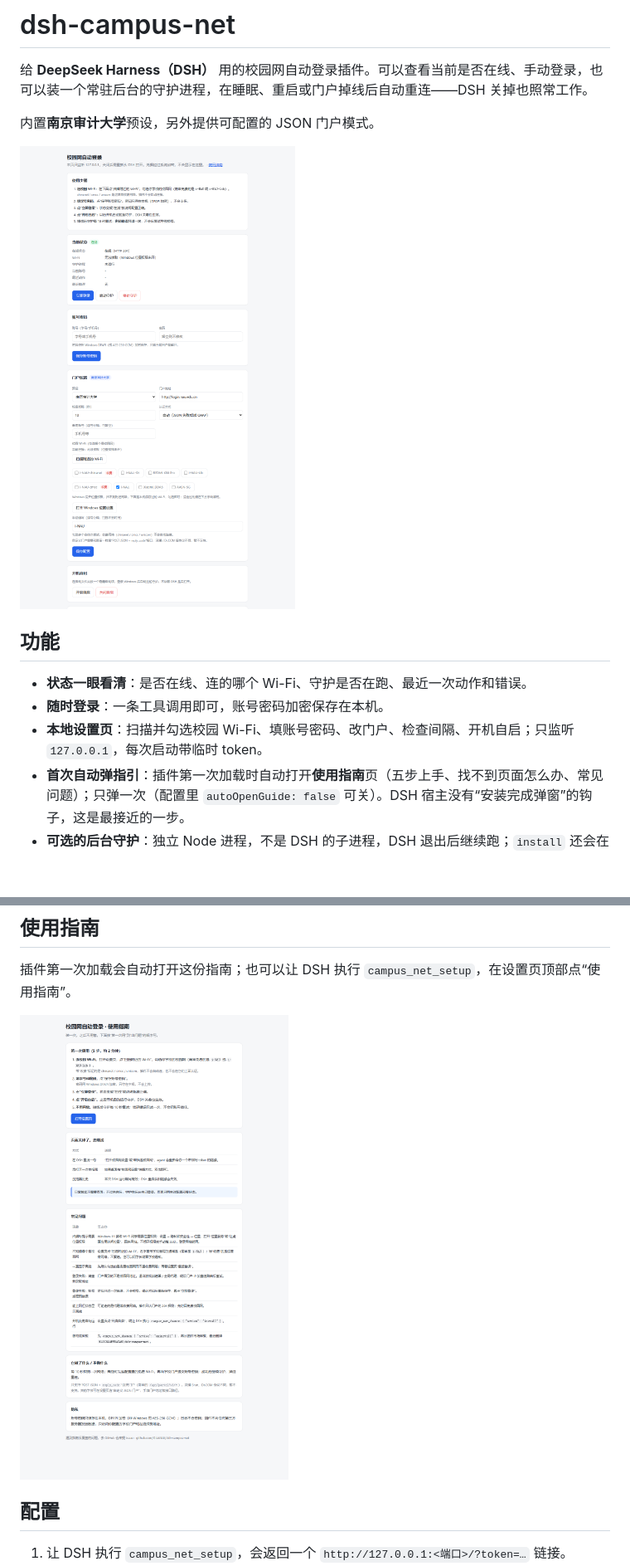
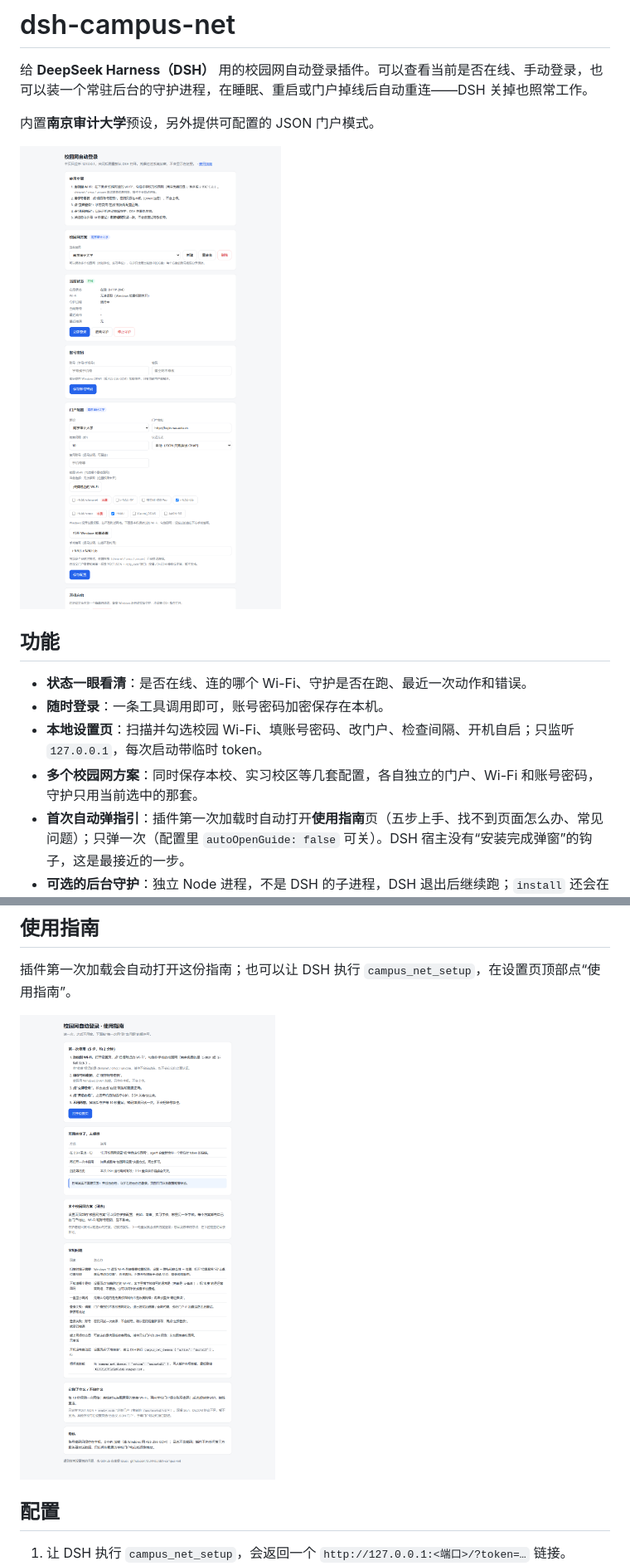
Before and after one commit to GUANUI/dsh-campus-net, a Markdown page: README.zh.md, 2 parts joined by grey strips. Shown at 83% size. Drawn GitHub-style; pictures changed too: docs/guide.png, docs/settings.png; blank space fills up the shorter version.

```diff
--- a/README.zh.md
+++ b/README.zh.md
@@ -11,6 +11,7 @@
 - **状态一眼看清**：是否在线、连的哪个 Wi-Fi、守护是否在跑、最近一次动作和错误。
 - **随时登录**：一条工具调用即可，账号密码加密保存在本机。
 - **本地设置页**：扫描并勾选校园 Wi-Fi、填账号密码、改门户、检查间隔、开机自启；只监听 `127.0.0.1`，每次启动带临时 token。
+- **多个校园网方案**：同时保存本校、实习校区等几套配置，各自独立的门户、Wi-Fi 和账号密码，守护只用当前选中的那套。
 - **首次自动弹指引**：插件第一次加载时自动打开**使用指南**页（五步上手、找不到页面怎么办、常见问题）；只弹一次（配置里 `autoOpenGuide: false` 可关）。DSH 宿主没有“安装完成弹窗”的钩子，这是最接近的一步。
 - **可选的后台守护**：独立 Node 进程，不是 DSH 的子进程，DSH 退出后继续跑；`install` 还会在启动文件夹放一个隐藏启动项，重启后自动回来。
 - **不会试锁账号**：密码错误只报错、不重试；只有门户明确说“账号不存在”才换下一个账号。
```
Also changed, not shown: other parts of README.zh.md (+4 -0 lines), README.md (+5 -0 lines), 7 other files.
